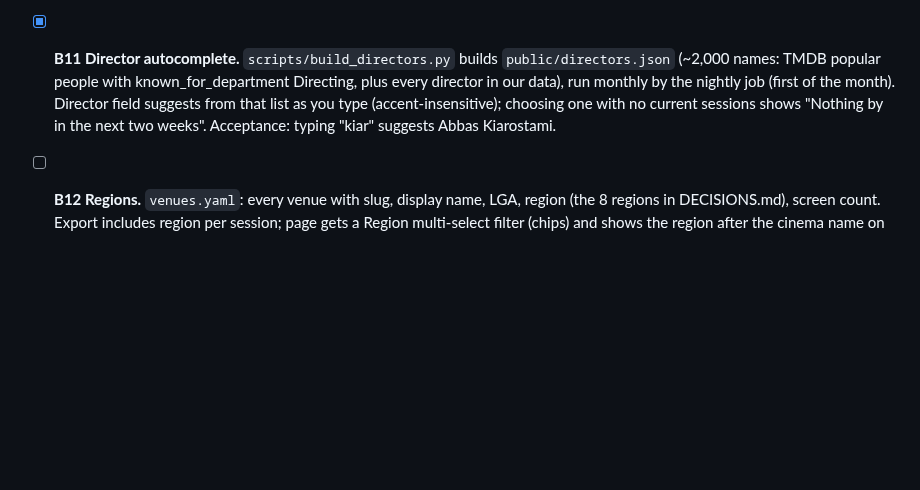
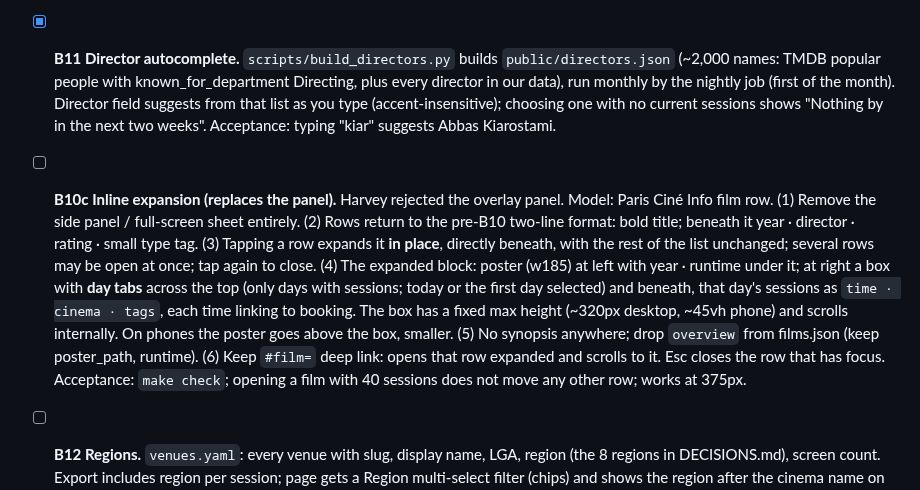
Before and after one commit to Harveylrc/sydney-cine, a Markdown page: TASKS.md, the part around the change. Drawn GitHub-style; blank space fills up the shorter version.

Commit message:
Planning: B10 panel rejected; add B10c inline expansion
Co-Authored-By: Claude Opus 5.5 <noreply@anthropic.com>

```diff
--- a/TASKS.md
+++ b/TASKS.md
@@ -43,5 +43,6 @@ Each task: branch `task/<id>-<slug>`, `make check` green, tick here, one line in
 - [x] **B10 Film detail panel + compact list.** Tap a film → panel (right-hand side panel ≥900px, full-screen sheet below) with TMDB poster (w342), title, year, director, runtime, rating, synopsis (TMDB overview, else venue synopsis), and that film's sessions over the 14 days grouped by day, `time · cinema · tags`, each linking to booking. Export adds `poster_path`, `overview`, `runtime`. List rows become one line: title · year · director · count. Close with Esc / back / tap outside; URL hash `#film=<id>` so a film can be linked. Tagline becomes "What's on at Sydney cinemas." Acceptance: a 43-film day fits in ≤2 phone screens collapsed; panel works on a 375px-wide viewport.
 - [x] **B10b Panel follow-ups.** (1) Move `poster_path`, `overview`, `runtime` out of `data.json` into `public/films.json`, fetched once on the first panel open (and cached in memory); `data.json` goes back under 100 KB gzipped. (2) Rows regain a small muted type tag at the right for retrospective / festival / special only (new releases unlabelled). (3) Type also shown in the panel header. Acceptance: `make check`; data.json < 100 KB gzipped; films.json loads only after a tap.
 - [x] **B11 Director autocomplete.** `scripts/build_directors.py` builds `public/directors.json` (~2,000 names: TMDB popular people with known_for_department Directing, plus every director in our data), run monthly by the nightly job (first of the month). Director field suggests from that list as you type (accent-insensitive); choosing one with no current sessions shows "Nothing by <name> in the next two weeks". Acceptance: typing "kiar" suggests Abbas Kiarostami.
+- [ ] **B10c Inline expansion (replaces the panel).** Harvey rejected the overlay panel. Model: Paris Ciné Info film row. (1) Remove the side panel / full-screen sheet entirely. (2) Rows return to the pre-B10 two-line format: bold title; beneath it year · director · rating · small type tag. (3) Tapping a row expands it **in place**, directly beneath, with the rest of the list unchanged; several rows may be open at once; tap again to close. (4) The expanded block: poster (w185) at left with year · runtime under it; at right a box with **day tabs** across the top (only days with sessions; today or the first day selected) and beneath, that day's sessions as `time · cinema · tags`, each time linking to booking. The box has a fixed max height (~320px desktop, ~45vh phone) and scrolls internally. On phones the poster goes above the box, smaller. (5) No synopsis anywhere; drop `overview` from films.json (keep poster_path, runtime). (6) Keep `#film=` deep link: opens that row expanded and scrolls to it. Esc closes the row that has focus. Acceptance: `make check`; opening a film with 40 sessions does not move any other row; works at 375px.
 - [ ] **B12 Regions.** `venues.yaml`: every venue with slug, display name, LGA, region (the 8 regions in DECISIONS.md), screen count. Export includes region per session; page gets a Region multi-select filter (chips) and shows the region after the cinema name on narrow screens only if useful. Acceptance: filtering East shows only Ritz, Hoyts EQ/Eastgardens, Palace Moore Park, Event Bondi.
 - [ ] **B13 Missing cinemas — audit then scrapers.** Per DECISIONS 2026-10-18 audit. One task each, in this order, each: feasibility check (robots, format) → scraper + fixture + tests, or a DECISIONS note if not scrapeable: (a) Sydney Cinémathèque (AGNSW); (b) Glenbrook Cinema; (c) Mount Vic Flicks; (d) Richmond Regent; (e) Dumaresq Street Cinema; (f) Govinda's; (g) United Cinemas (Warriewood, Avalon, Narellan, The Edge Katoomba — confirm open first; receivership Aug 2026).
```
Also changed, not shown: DECISIONS.md (+1 -0 lines), LOG.md (+1 -0 lines).
